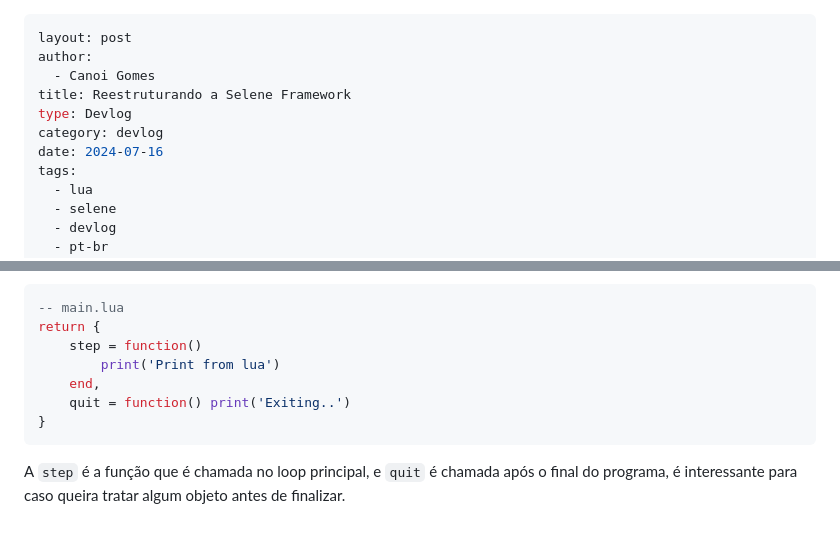
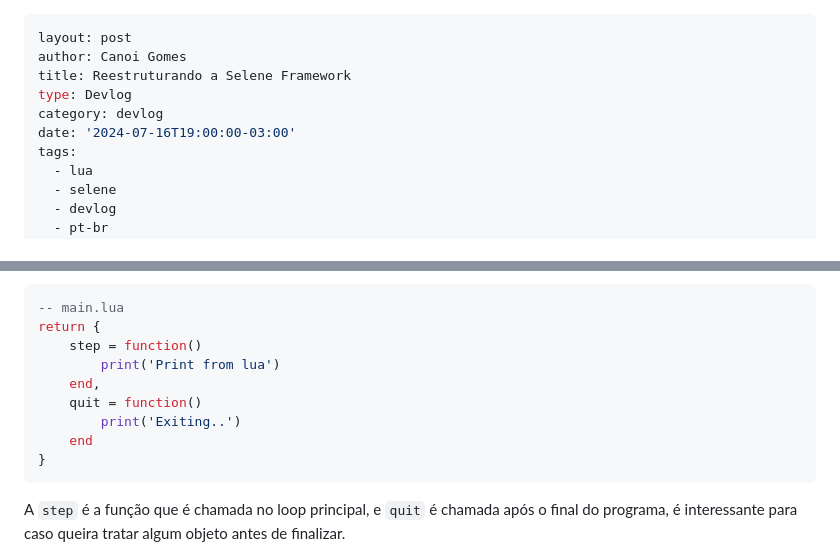
Before and after one commit to canoi12/canoigomes.com.br, a Markdown page: _posts/2024-07-16-reestruturando-a-selene-framework.md, 2 parts joined by grey strips. Rendered like a GitHub page; blank space fills up the shorter version.

Commit message:
updated post, fixed date and author

````diff
--- a/_posts/2024-07-16-reestruturando-a-selene-framework.md
+++ b/_posts/2024-07-16-reestruturando-a-selene-framework.md
@@ -1,11 +1,10 @@
 ---
 layout: post
-author:
-  - Canoi Gomes
+author: Canoi Gomes
 title: Reestruturando a Selene Framework
 type: Devlog
 category: devlog
-date: 2024-07-16
+date: '2024-07-16T19:00:00-03:00'
 tags:
   - lua
   - selene
@@ -26,7 +25,9 @@ return {
 	step = function()
 		print('Print from lua')
 	end,
-	quit = function() print('Exiting..')
+	quit = function()
+		print('Exiting..')
+	end
 }
 ```
 
````
